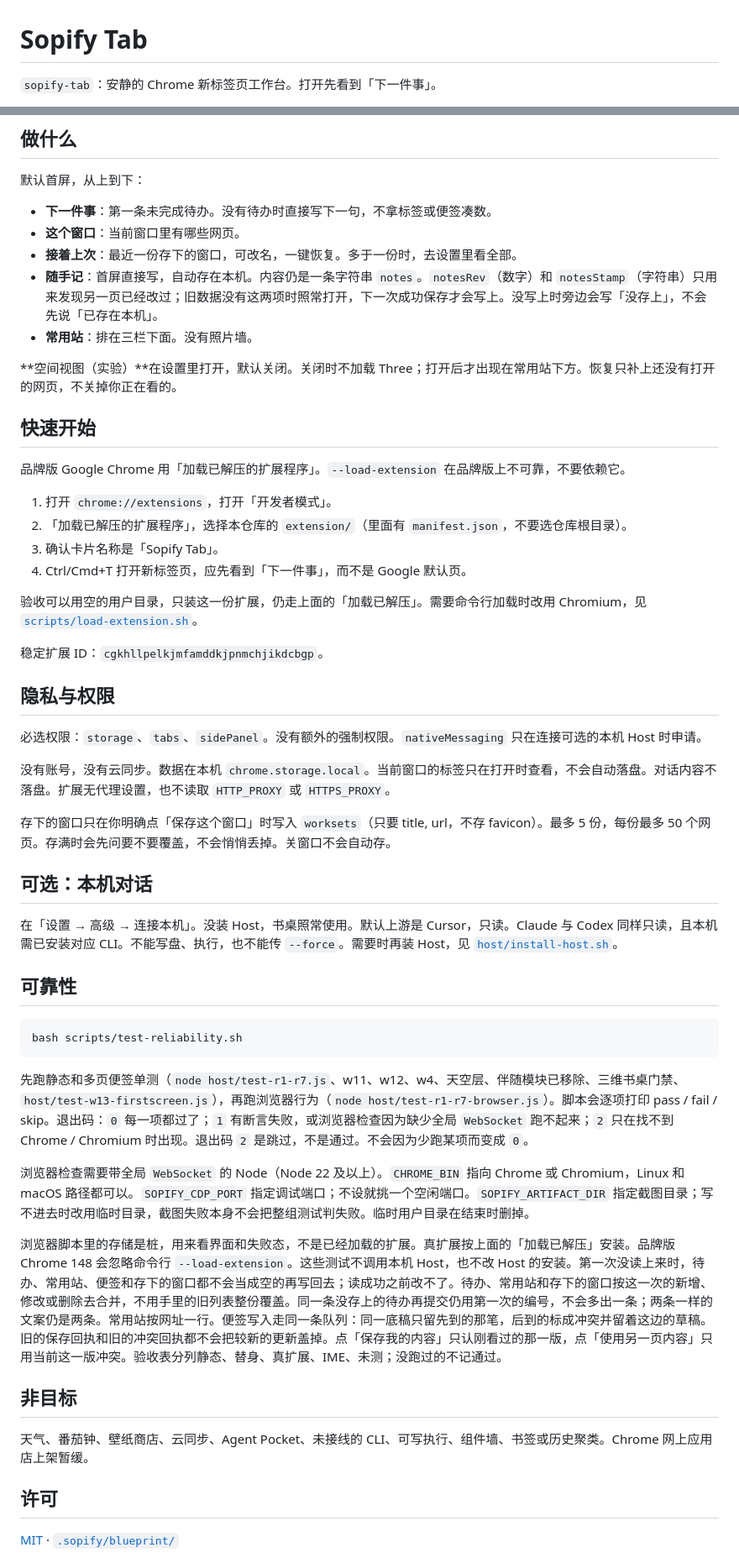
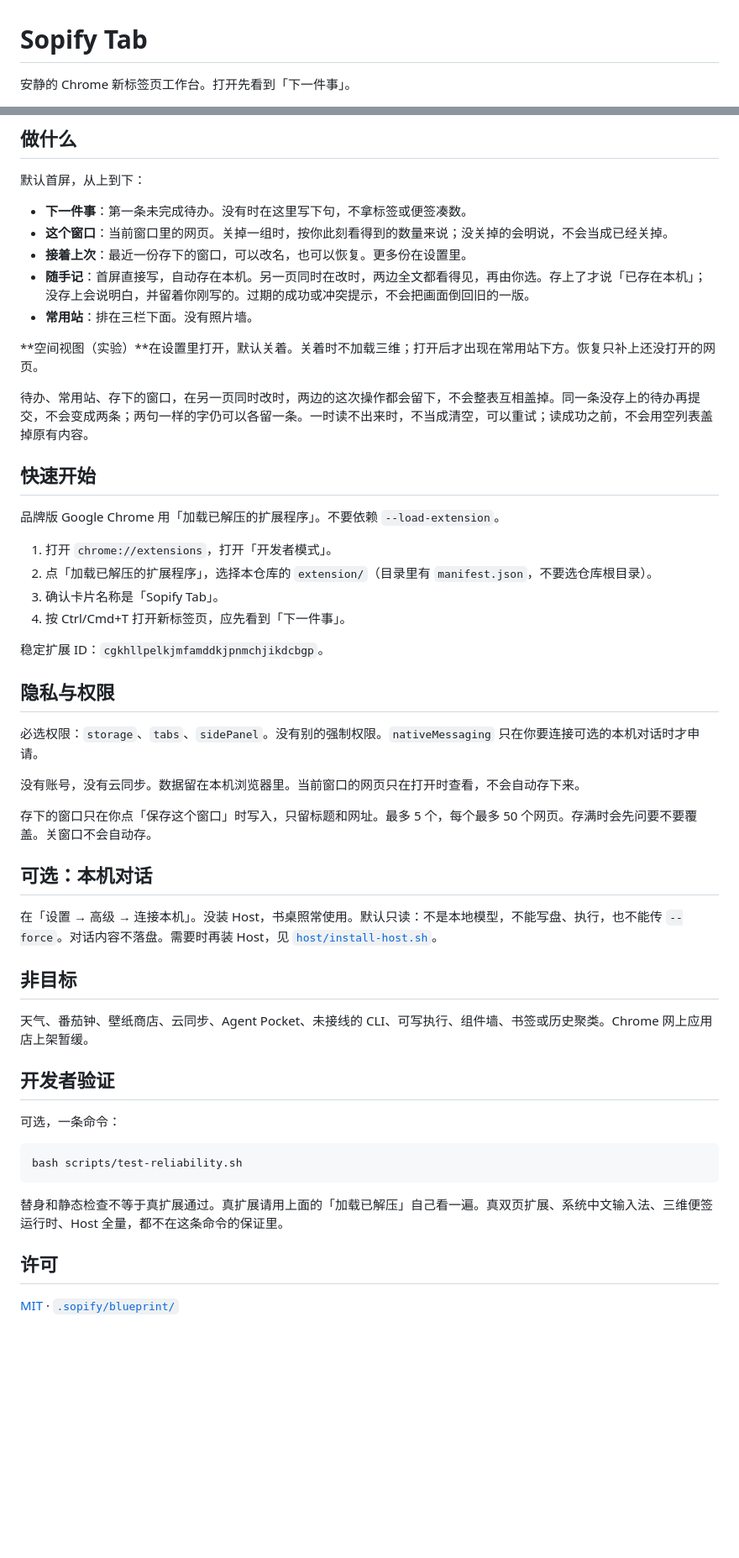
Before and after one commit to Li-Sanze/sopify-tab, a Markdown page: README.md, 2 parts joined by grey strips. Shown at 84% size. GitHub-like rendering; blank space fills up the shorter version.

Commit message:
docs: rewrite README from the product brief (#49)
Replace the whole file in the nine-section reading order. Keep product behavior in user language, and leave the reliability essay, field names, and test catalog out of the README.

Co-authored-by: Cursor Agent <cursoragent@cursor.com>

````diff
--- a/README.md
+++ b/README.md
@@ -1,4 +1,4 @@
 # Sopify Tab
 
-`sopify-tab`：安静的 Chrome 新标签页工作台。打开先看到「下一件事」。
+安静的 Chrome 新标签页工作台。打开先看到「下一件事」。
 
@@ -8,54 +8,52 @@
 
 默认首屏，从上到下：
 
-- **下一件事**：第一条未完成待办。没有待办时直接写下一句，不拿标签或便签凑数。
-- **这个窗口**：当前窗口里有哪些网页。
-- **接着上次**：最近一份存下的窗口，可改名，一键恢复。多于一份时，去设置里看全部。
-- **随手记**：首屏直接写，自动存在本机。内容仍是一条字符串 `notes`。`notesRev`（数字）和 `notesStamp`（字符串）只用来发现另一页已经改过；旧数据没有这两项时照常打开，下一次成功保存才会写上。没写上时旁边会写「没存上」，不会先说「已存在本机」。
+- **下一件事**：第一条未完成待办。没有时在这里写下句，不拿标签或便签凑数。
+- **这个窗口**：当前窗口里的网页。关掉一组时，按你此刻看得到的数量来说；没关掉的会明说，不会当成已经关掉。
+- **接着上次**：最近一份存下的窗口，可以改名，也可以恢复。更多份在设置里。
+- **随手记**：首屏直接写，自动存在本机。另一页同时在改时，两边全文都看得见，再由你选。存上了才说「已存在本机」；没存上会说明白，并留着你刚写的。过期的成功或冲突提示，不会把画面倒回旧的一版。
 - **常用站**：排在三栏下面。没有照片墙。
 
-**空间视图（实验）**在设置里打开，默认关闭。关闭时不加载 Three；打开后才出现在常用站下方。恢复只补上还没有打开的网页，不关掉你正在看的。
+**空间视图（实验）**在设置里打开，默认关着。关着时不加载三维；打开后才出现在常用站下方。恢复只补上还没打开的网页。
+
+待办、常用站、存下的窗口，在另一页同时改时，两边的这次操作都会留下，不会整表互相盖掉。同一条没存上的待办再提交，不会变成两条；两句一样的字仍可以各留一条。一时读不出来时，不当成清空，可以重试；读成功之前，不会用空列表盖掉原有内容。
 
 ## 快速开始
 
-品牌版 Google Chrome 用「加载已解压的扩展程序」。`--load-extension` 在品牌版上不可靠，不要依赖它。
+品牌版 Google Chrome 用「加载已解压的扩展程序」。不要依赖 `--load-extension`。
 
 1. 打开 `chrome://extensions`，打开「开发者模式」。
-2. 「加载已解压的扩展程序」，选择本仓库的 `extension/`（里面有 `manifest.json`，不要选仓库根目录）。
+2. 点「加载已解压的扩展程序」，选择本仓库的 `extension/`（目录里有 `manifest.json`，不要选仓库根目录）。
 3. 确认卡片名称是「Sopify Tab」。
-4. Ctrl/Cmd+T 打开新标签页，应先看到「下一件事」，而不是 Google 默认页。
-
-验收可以用空的用户目录，只装这一份扩展，仍走上面的「加载已解压」。需要命令行加载时改用 Chromium，见 [`scripts/load-extension.sh`](scripts/load-extension.sh)。
+4. 按 Ctrl/Cmd+T 打开新标签页，应先看到「下一件事」。
 
 稳定扩展 ID：`cgkhllpelkjmfamddkjpnmchjikdcbgp`。
 
 ## 隐私与权限
 
-必选权限：`storage`、`tabs`、`sidePanel`。没有额外的强制权限。`nativeMessaging` 只在连接可选的本机 Host 时申请。
+必选权限：`storage`、`tabs`、`sidePanel`。没有别的强制权限。`nativeMessaging` 只在你要连接可选的本机对话时才申请。
 
-没有账号，没有云同步。数据在本机 `chrome.storage.local`。当前窗口的标签只在打开时查看，不会自动落盘。对话内容不落盘。扩展无代理设置，也不读取 `HTTP_PROXY` 或 `HTTPS_PROXY`。
+没有账号，没有云同步。数据留在本机浏览器里。当前窗口的网页只在打开时查看，不会自动存下来。
 
-存下的窗口只在你明确点「保存这个窗口」时写入 `worksets`（只要 title, url，不存 favicon）。最多 5 份，每份最多 50 个网页。存满时会先问要不要覆盖，不会悄悄丢掉。关窗口不会自动存。
+存下的窗口只在你点「保存这个窗口」时写入，只留标题和网址。最多 5 个，每个最多 50 个网页。存满时会先问要不要覆盖。关窗口不会自动存。
 
 ## 可选：本机对话
 
-在「设置 → 高级 → 连接本机」。没装 Host，书桌照常使用。默认上游是 Cursor，只读。Claude 与 Codex 同样只读，且本机需已安装对应 CLI。不能写盘、执行，也不能传 `--force`。需要时再装 Host，见 [`host/install-host.sh`](host/install-host.sh)。
+在「设置 → 高级 → 连接本机」。没装 Host，书桌照常使用。默认只读：不是本地模型，不能写盘、执行，也不能传 `--force`。对话内容不落盘。需要时再装 Host，见 [`host/install-host.sh`](host/install-host.sh)。
 
-## 可靠性
+## 非目标
+
+天气、番茄钟、壁纸商店、云同步、Agent Pocket、未接线的 CLI、可写执行、组件墙、书签或历史聚类。Chrome 网上应用店上架暂缓。
+
+## 开发者验证
+
+可选，一条命令：
 
 ```bash
 bash scripts/test-reliability.sh
 ```
 
-先跑静态和多页便签单测（`node host/test-r1-r7.js`、w11、w12、w4、天空层、伴随模块已移除、三维书桌门禁、`host/test-w13-firstscreen.js`），再跑浏览器行为（`node host/test-r1-r7-browser.js`）。脚本会逐项打印 pass / fail / skip。退出码：`0` 每一项都过了；`1` 有断言失败，或浏览器检查因为缺少全局 `WebSocket` 跑不起来；`2` 只在找不到 Chrome / Chromium 时出现。退出码 `2` 是跳过，不是通过。不会因为少跑某项而变成 `0`。
-
-浏览器检查需要带全局 `WebSocket` 的 Node（Node 22 及以上）。`CHROME_BIN` 指向 Chrome 或 Chromium，Linux 和 macOS 路径都可以。`SOPIFY_CDP_PORT` 指定调试端口；不设就挑一个空闲端口。`SOPIFY_ARTIFACT_DIR` 指定截图目录；写不进去时改用临时目录，截图失败本身不会把整组测试判失败。临时用户目录在结束时删掉。
-
-浏览器脚本里的存储是桩，用来看界面和失败态，不是已经加载的扩展。真扩展按上面的「加载已解压」安装。品牌版 Chrome 148 会忽略命令行 `--load-extension`。这些测试不调用本机 Host，也不改 Host 的安装。第一次没读上来时，待办、常用站、便签和存下的窗口都不会当成空的再写回去；读成功之前改不了。待办、常用站和存下的窗口按这一次的新增、修改或删除去合并，不用手里的旧列表整份覆盖。同一条没存上的待办再提交仍用第一次的编号，不会多出一条；两条一样的文案仍是两条。常用站按网址一行。便签写入走同一条队列：同一底稿只留先到的那笔，后到的标成冲突并留着这边的草稿。旧的保存回执和旧的冲突回执都不会把较新的更新盖掉。点「保存我的内容」只认刚看过的那一版，点「使用另一页内容」只用当前这一版冲突。验收表分列静态、替身、真扩展、IME、未测；没跑过的不记通过。
-
-## 非目标
-
-天气、番茄钟、壁纸商店、云同步、Agent Pocket、未接线的 CLI、可写执行、组件墙、书签或历史聚类。Chrome 网上应用店上架暂缓。
+替身和静态检查不等于真扩展通过。真扩展请用上面的「加载已解压」自己看一遍。真双页扩展、系统中文输入法、三维便签运行时、Host 全量，都不在这条命令的保证里。
 
 ## 许可
 
````
Also changed, not shown: other parts of README.md (+1 -1 lines).
